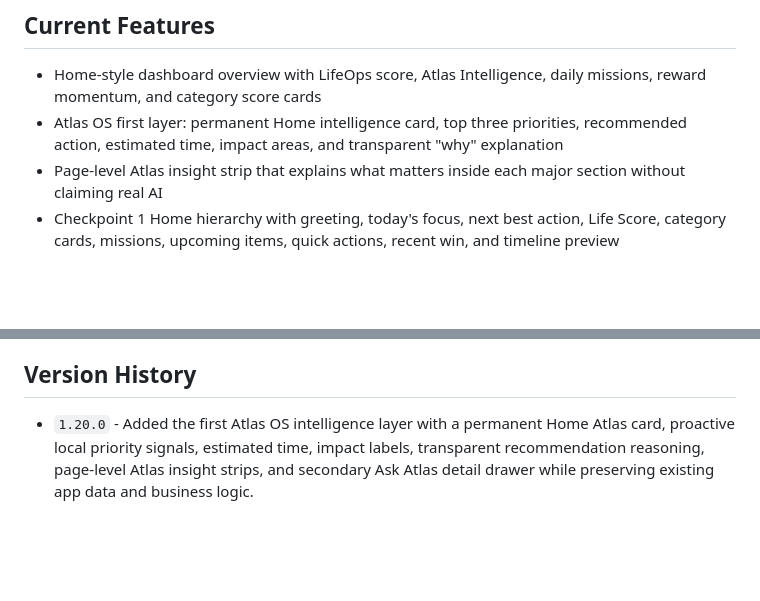
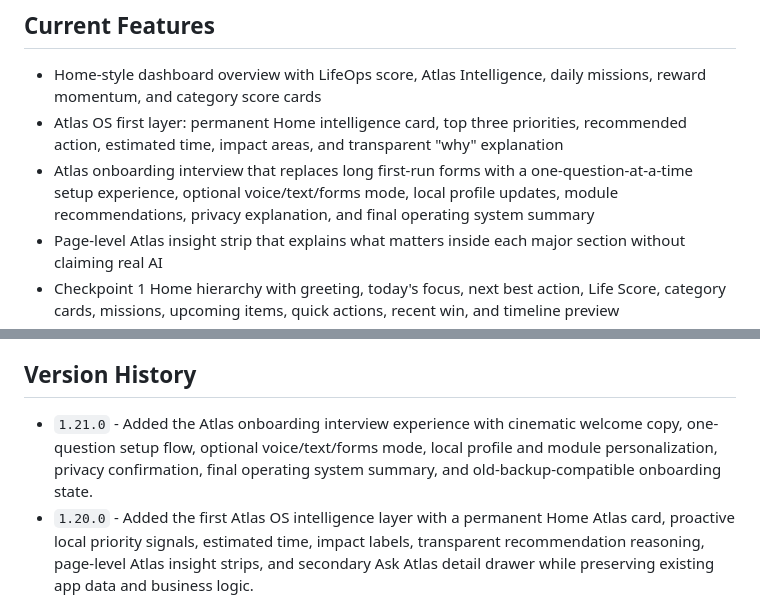
Before and after one commit to Dallasnelke/Lifeops-dashboard, a Markdown page: README.md, 2 parts joined by grey strips. GitHub-like rendering; blank space fills up the shorter version.

```diff
--- a/README.md
+++ b/README.md
@@ -14,6 +14,7 @@ The app does not provide financial, tax, legal, medical, investing, or nutrition
 
 - Home-style dashboard overview with LifeOps score, Atlas Intelligence, daily missions, reward momentum, and category score cards
 - Atlas OS first layer: permanent Home intelligence card, top three priorities, recommended action, estimated time, impact areas, and transparent "why" explanation
+- Atlas onboarding interview that replaces long first-run forms with a one-question-at-a-time setup experience, optional voice/text/forms mode, local profile updates, module recommendations, privacy explanation, and final operating system summary
 - Page-level Atlas insight strip that explains what matters inside each major section without claiming real AI
 - Checkpoint 1 Home hierarchy with greeting, today's focus, next best action, Life Score, category cards, missions, upcoming items, quick actions, recent win, and timeline preview
 - Built-in theme system with LifeOps Green, Midnight, Sunrise, Focus, and Ocean themes
@@ -350,6 +351,7 @@ Manual Version 1 checks:
 
 ## Version History
 
+- `1.21.0` - Added the Atlas onboarding interview experience with cinematic welcome copy, one-question setup flow, optional voice/text/forms mode, local profile and module personalization, privacy confirmation, final operating system summary, and old-backup-compatible onboarding state.
 - `1.20.0` - Added the first Atlas OS intelligence layer with a permanent Home Atlas card, proactive local priority signals, estimated time, impact labels, transparent recommendation reasoning, page-level Atlas insight strips, and secondary Ask Atlas detail drawer while preserving existing app data and business logic.
 - `1.19.0` - Completed a focused premium visual refinement pass with dynamic section headers, category identity accents, stronger card contrast, richer empty states, improved button/progress/sidebar styling, dashboard five-card hierarchy, and responsive polish while preserving existing functionality and data compatibility.
 - `1.18.0` - Built Checkpoint 2 real local data models and modal forms for Education, Career, Calendar, and Documents; added Checkpoint 3 module enable/disable behavior, dashboard customization controls, and a visual polish pass for navigation, prototype cards, module cards, and mobile bottom navigation.
```
